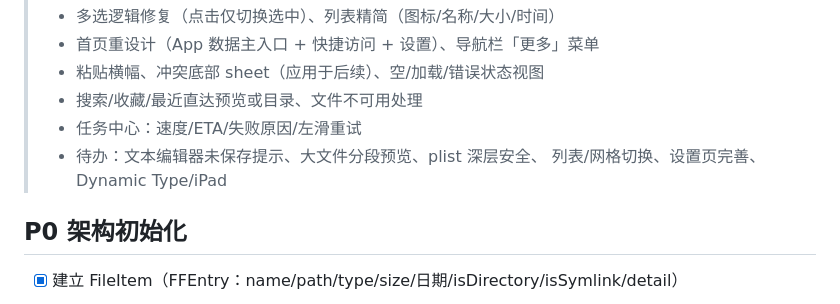
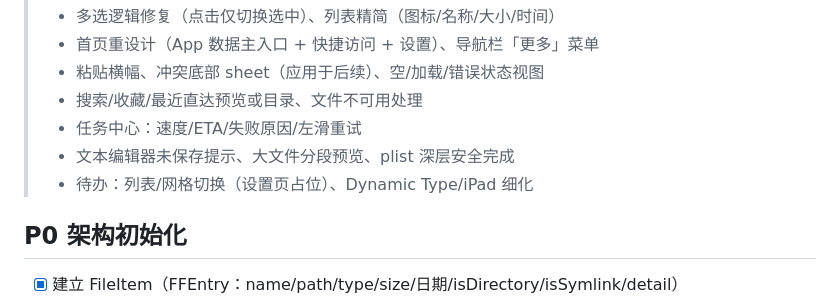
Before and after one commit to fucknima/FuckFile, a Markdown page: docs/TODO.md, the part around the change. Rendered like a GitHub page.

Commit message:
docs: UI redesign status

```diff
--- a/docs/TODO.md
+++ b/docs/TODO.md
@@ -20,8 +20,8 @@
 > - 粘贴横幅、冲突底部 sheet（应用于后续）、空/加载/错误状态视图
 > - 搜索/收藏/最近直达预览或目录、文件不可用处理
 > - 任务中心：速度/ETA/失败原因/左滑重试
-> - 待办：文本编辑器未保存提示、大文件分段预览、plist 深层安全、
->   列表/网格切换、设置页完善、Dynamic Type/iPad
+> - 文本编辑器未保存提示、大文件分段预览、plist 深层安全完成
+> - 待办：列表/网格切换（设置页占位）、Dynamic Type/iPad 细化
 
 ## P0 架构初始化
 
```
